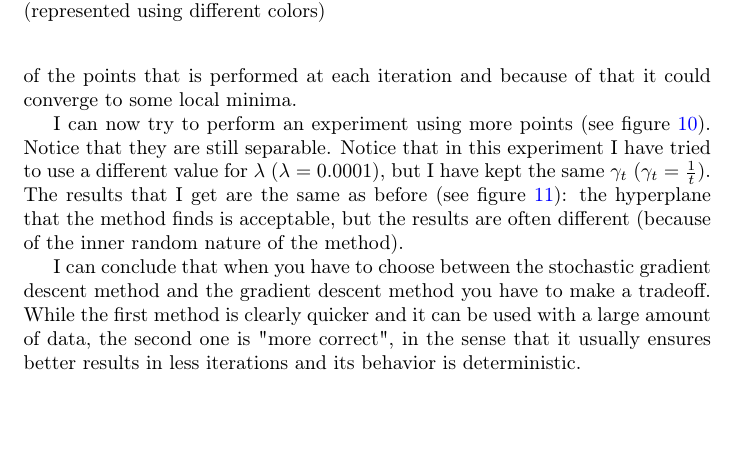
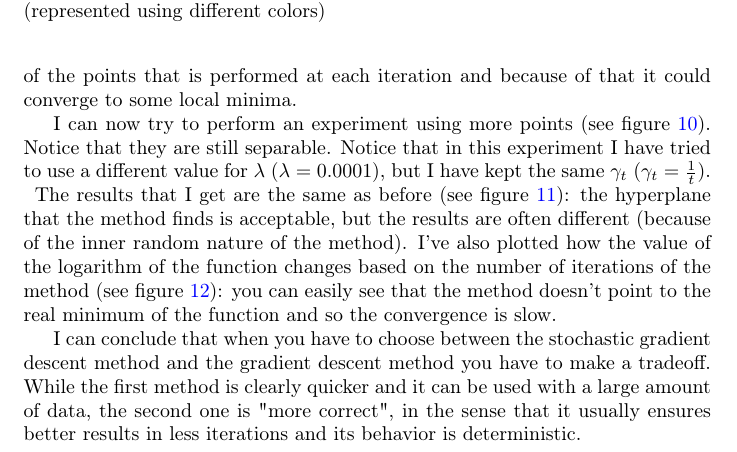
Before and after one commit to riccardobucco/labs-optimization-UB, a LaTeX document (lab05/TeX/lab05.tex, which reads lab05/TeX/02-stochastic-gradient-descent.tex): part of page 14 of 15 before the commit and part of page 14 of 16 after it, cut so that both start at the same text, the shorter picture padded with empty space. Compiled offline with pdfLaTeX.

Commit message:
Plot the function for the stochastic gradient
In the 6th laboratory I've chosen to show how the value of the
logarithm of the function changes based on the number of iterations
of the stochastic mini-batch gradient descent method.

```diff
--- a/lab05/TeX/02-stochastic-gradient-descent.tex
+++ b/lab05/TeX/02-stochastic-gradient-descent.tex
@@ -59,3 +59,2 @@
         \label{02-lab06-50points-with-line}
     \end{figure}
-    The results that I get are the same as before (see figure \ref{02-lab06-50points-with-line}): the hyperplane that the method finds is acceptable, but the results are often different (because of the inner random nature of the method).\par
@@ -62 +65,4 @@
+        \label{03-lab06-50points-function}
+    \end{figure}
+    The results that I get are the same as before (see figure \ref{02-lab06-50points-with-line}): the hyperplane that the method finds is acceptable, but the results are often different (because of the inner random nature of the method). I've also plotted how the value of the logarithm of the function changes based on the number of iterations of the method (see figure \ref{03-lab06-50points-function}): you can easily see that the method doesn't point to the real minimum of the function and so the convergence is slow.\par
     I can conclude that when you have to choose between the stochastic gradient descent method and the gradient descent method you have to make a tradeoff. While the first method is clearly quicker and it can be used with a large amount of data, the second one is "more correct", in the sense that it usually ensures better results in less iterations and its behavior is deterministic.
```
Also changed, not shown: lab05/TeX/02-stochastic-gradient-descent.tex (6 more changed lines).
